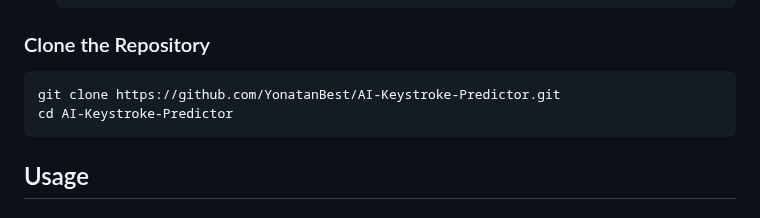
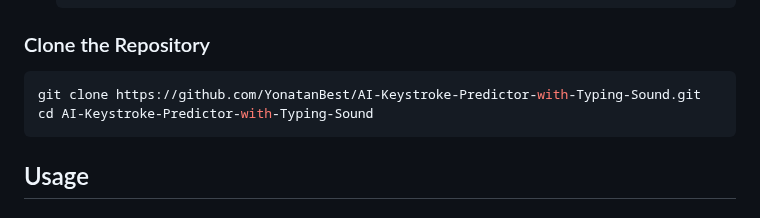
Before and after one commit to YonatanBest/AI-Keystroke-Predictor-with-Typing-Sound, a Markdown page: README.md, the part around the change. Rendered like a GitHub page.

````diff
--- a/README.md
+++ b/README.md
@@ -37,8 +37,8 @@ This project utilizes AI to predict keystrokes from typing sounds. By capturing
 ### Clone the Repository
 
 ```bash
-git clone https://github.com/YonatanBest/AI-Keystroke-Predictor.git
-cd AI-Keystroke-Predictor
+git clone https://github.com/YonatanBest/AI-Keystroke-Predictor-with-Typing-Sound.git
+cd AI-Keystroke-Predictor-with-Typing-Sound
 ```
 
 ## Usage
````
